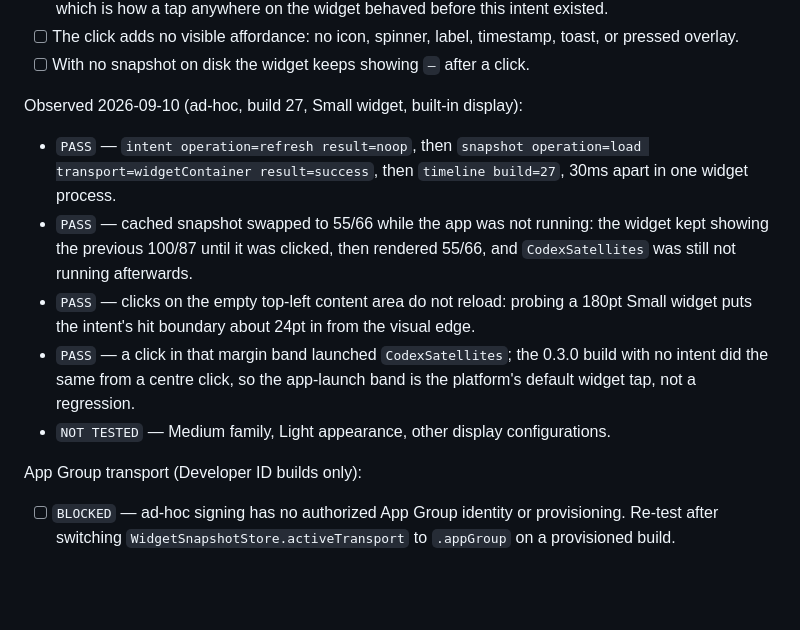
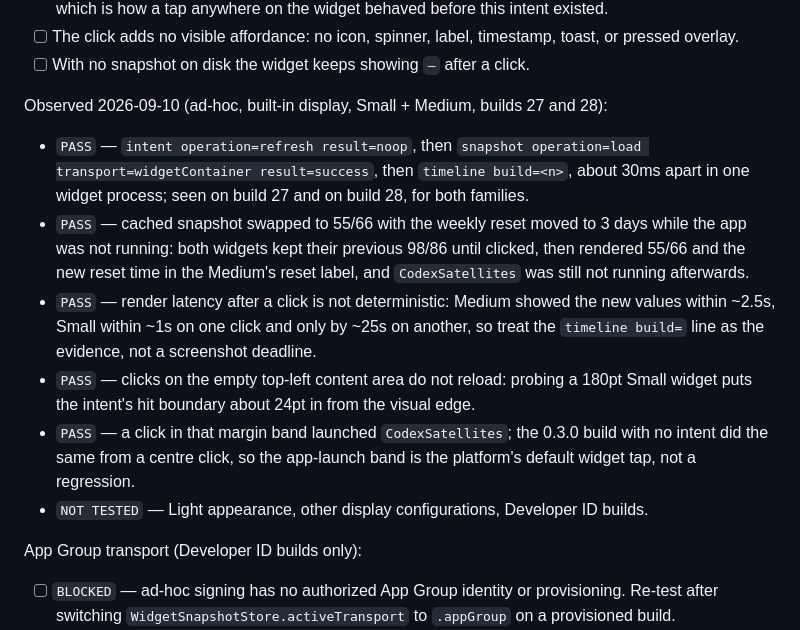
Before and after one commit to NTLx/CodexSatellites, a Markdown page: RELEASE_CHECKLIST.md, the part around the change. Drawn GitHub-style; blank space fills up the shorter version.

Commit message:
Record the widget click-to-reload verification
- Log the observed build 27/28 behaviour for Small and Medium: the intent fires,
  the provider re-reads the cached snapshot, and the widget re-renders it.
- Note that the post-click render is not immediate, so the timeline log line is
  the reliable evidence rather than a screenshot deadline.

```diff
--- a/RELEASE_CHECKLIST.md
+++ b/RELEASE_CHECKLIST.md
@@ -203,13 +203,14 @@ Widget click to reload:
 - [ ] The click adds no visible affordance: no icon, spinner, label, timestamp, toast, or pressed overlay.
 - [ ] With no snapshot on disk the widget keeps showing `—` after a click.
 
-Observed 2026-09-10 (ad-hoc, build 27, Small widget, built-in display):
+Observed 2026-09-10 (ad-hoc, built-in display, Small + Medium, builds 27 and 28):
 
-- `PASS` — `intent operation=refresh result=noop`, then `snapshot operation=load transport=widgetContainer result=success`, then `timeline build=27`, 30ms apart in one widget process.
-- `PASS` — cached snapshot swapped to 55/66 while the app was not running: the widget kept showing the previous 100/87 until it was clicked, then rendered 55/66, and `CodexSatellites` was still not running afterwards.
+- `PASS` — `intent operation=refresh result=noop`, then `snapshot operation=load transport=widgetContainer result=success`, then `timeline build=<n>`, about 30ms apart in one widget process; seen on build 27 and on build 28, for both families.
+- `PASS` — cached snapshot swapped to 55/66 with the weekly reset moved to 3 days while the app was not running: both widgets kept their previous 98/86 until clicked, then rendered 55/66 and the new reset time in the Medium's reset label, and `CodexSatellites` was still not running afterwards.
+- `PASS` — render latency after a click is not deterministic: Medium showed the new values within ~2.5s, Small within ~1s on one click and only by ~25s on another, so treat the `timeline build=` line as the evidence, not a screenshot deadline.
 - `PASS` — clicks on the empty top-left content area do not reload: probing a 180pt Small widget puts the intent's hit boundary about 24pt in from the visual edge.
 - `PASS` — a click in that margin band launched `CodexSatellites`; the 0.3.0 build with no intent did the same from a centre click, so the app-launch band is the platform's default widget tap, not a regression.
-- `NOT TESTED` — Medium family, Light appearance, other display configurations.
+- `NOT TESTED` — Light appearance, other display configurations, Developer ID builds.
 
 App Group transport (Developer ID builds only):
 
```
